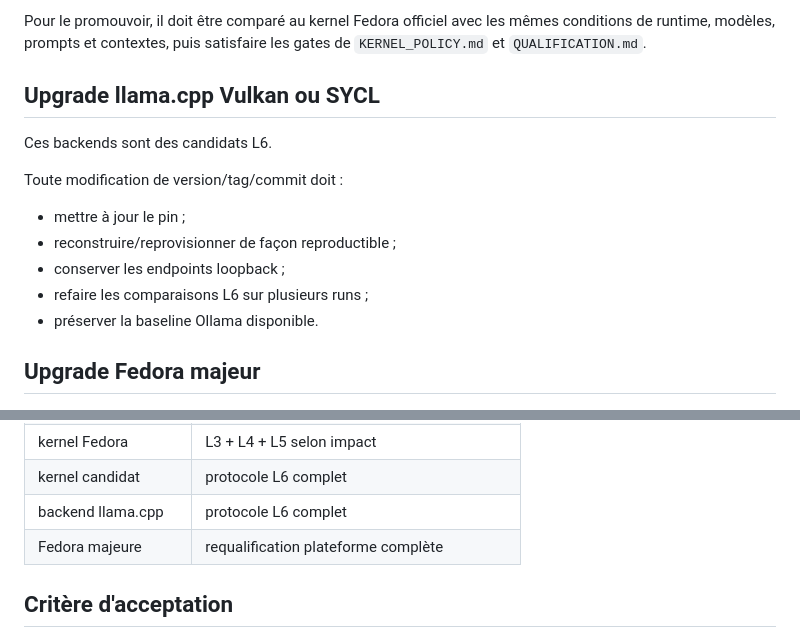
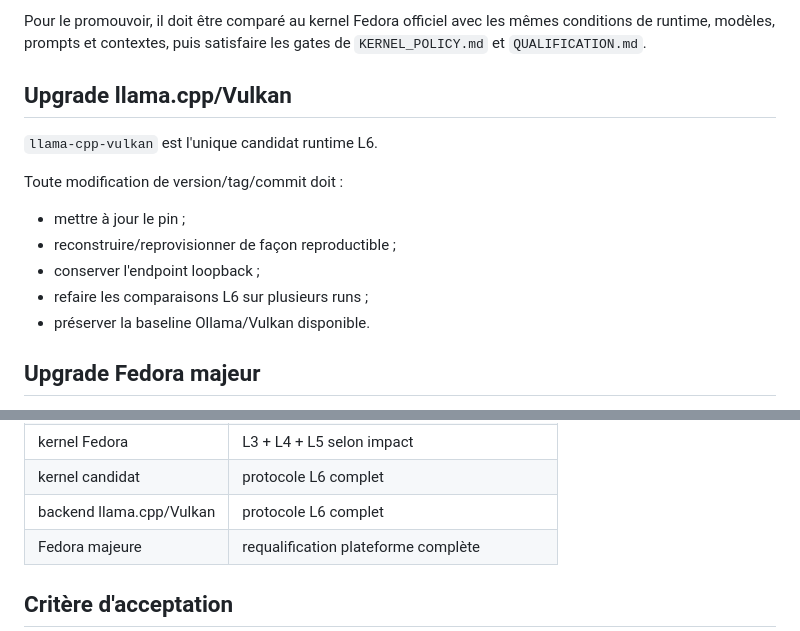
Before and after one commit to mathiasseguincadiche/OPENCLAW_LOCAL_FEDORA, a Markdown page: docs/UPGRADE.md, 2 parts joined by grey strips. GitHub-like rendering.

Commit message:
docs: make llama.cpp upgrades Vulkan-only

```diff
--- a/docs/UPGRADE.md
+++ b/docs/UPGRADE.md
@@ -201,17 +201,17 @@ Le candidat défini par la politique kernel ne devient jamais le default automat
 
 Pour le promouvoir, il doit être comparé au kernel Fedora officiel avec les mêmes conditions de runtime, modèles, prompts et contextes, puis satisfaire les gates de `KERNEL_POLICY.md` et `QUALIFICATION.md`.
 
-## Upgrade llama.cpp Vulkan ou SYCL
+## Upgrade llama.cpp/Vulkan
 
-Ces backends sont des candidats L6.
+`llama-cpp-vulkan` est l'unique candidat runtime L6.
 
 Toute modification de version/tag/commit doit :
 
 - mettre à jour le pin ;
 - reconstruire/reprovisionner de façon reproductible ;
-- conserver les endpoints loopback ;
+- conserver l'endpoint loopback ;
 - refaire les comparaisons L6 sur plusieurs runs ;
-- préserver la baseline Ollama disponible.
+- préserver la baseline Ollama/Vulkan disponible.
 
 ## Upgrade Fedora majeur
 
@@ -262,7 +262,7 @@ Mettre à jour `STATUS.md` uniquement avec des états réellement observés.
 | Mesa/Vulkan | L3 + L4 + performance concernée |
 | kernel Fedora | L3 + L4 + L5 selon impact |
 | kernel candidat | protocole L6 complet |
-| backend llama.cpp | protocole L6 complet |
+| backend llama.cpp/Vulkan | protocole L6 complet |
 | Fedora majeure | requalification plateforme complète |
 
 ## Critère d'acceptation
```
